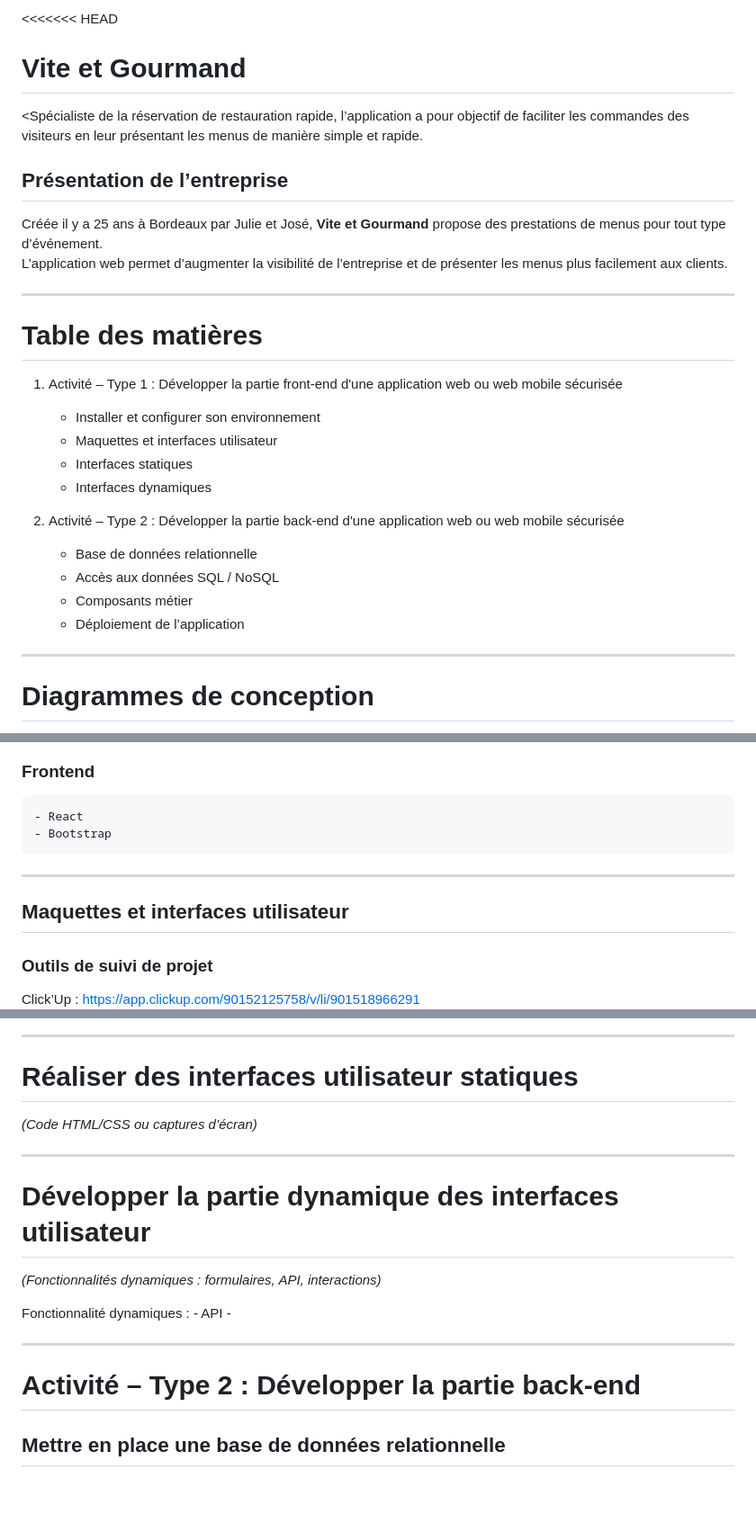
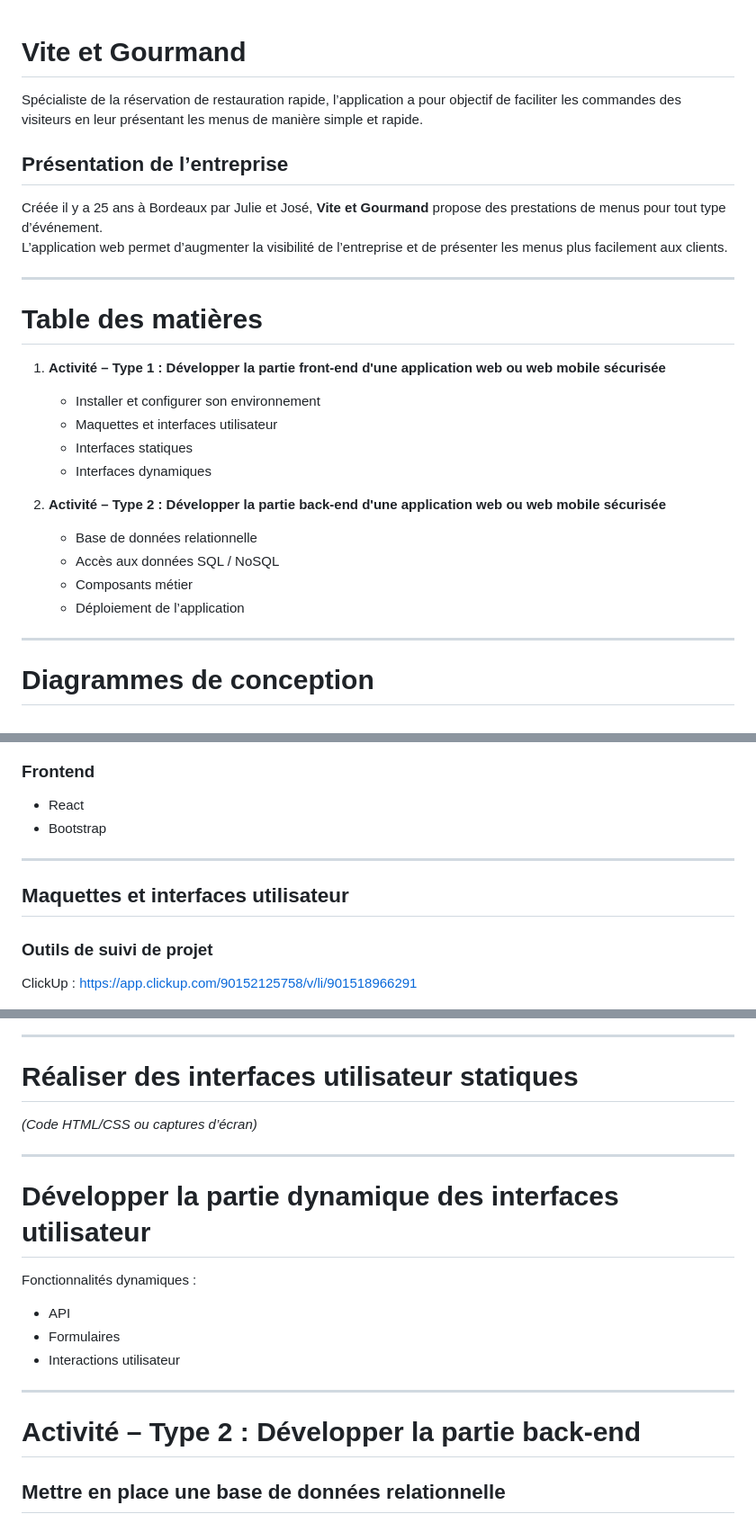
Before and after one commit to Nade0478/Projet.Vite.et.Gourmand, a Markdown page: README.md, 3 parts joined by grey strips. Shown at 90% size. Drawn GitHub-style; blank space fills up the shorter version.

```diff
--- a/README.md
+++ b/README.md
@@ -1,7 +1,6 @@
-<<<<<<< HEAD
 # Vite et Gourmand
 
-<Spécialiste de la réservation de restauration rapide, l’application a pour objectif de faciliter les commandes des visiteurs en leur présentant les menus de manière simple et rapide.
+Spécialiste de la réservation de restauration rapide, l’application a pour objectif de faciliter les commandes des visiteurs en leur présentant les menus de manière simple et rapide.
 
 ## Présentation de l’entreprise
 
@@ -12,18 +11,18 @@ L’application web permet d’augmenter la visibilité de l’entreprise et de
 
 # Table des matières
 
-1. Activité – Type 1 : Développer la partie front-end d'une application web ou web mobile sécurisée
+1. **Activité – Type 1 : Développer la partie front-end d'une application web ou web mobile sécurisée**
    - Installer et configurer son environnement
    - Maquettes et interfaces utilisateur
    - Interfaces statiques
    - Interfaces dynamiques
 
-2. Activité – Type 2 : Développer la partie back-end d'une application web ou web mobile sécurisée
+2. **Activité – Type 2 : Développer la partie back-end d'une application web ou web mobile sécurisée**
    - Base de données relationnelle
    - Accès aux données SQL / NoSQL
    - Composants métier
    - Déploiement de l’application
->
+
 ---
 
 # Diagrammes de conception
@@ -110,7 +58,7 @@ The Laravel framework is open-sourced software licensed under the [MIT license](
 ### Frontend
 
-    - React
-    - Bootstrap
+- React
+- Bootstrap
 
 ---
 
@@ -118,7 +66,7 @@ The Laravel framework is open-sourced software licensed under the [MIT license](
 
 ### Outils de suivi de projet
 
-Click’Up : https://app.clickup.com/90152125758/v/li/901518966291
+ClickUp : https://app.clickup.com/90152125758/v/li/901518966291
 ![ClickUp](image-11.png)
 
 ### Charte graphique
@@ -146,7 +90,6 @@ Click’Up : https://app.clickup.com/90152125758/v/li/901518966291
 ---
 
 # Réaliser des interfaces utilisateur statiques
-
 
 *(Code HTML/CSS ou captures d’écran)*
 
@@ -154,18 +97,14 @@ Click’Up : https://app.clickup.com/90152125758/v/li/901518966291
 
 # Développer la partie dynamique des interfaces utilisateur
 
-
-*(Fonctionnalités dynamiques : formulaires, API, interactions)*
-
-Fonctionnalité dynamiques :
-    - API
-    -
-
+Fonctionnalités dynamiques :
+- API
+- Formulaires
+- Interactions utilisateur
 
 ---
 
 # Activité – Type 2 : Développer la partie back-end
-
 
 ## Mettre en place une base de données relationnelle
 
```
Also changed, not shown: other parts of README.md (+5 -69 lines).
